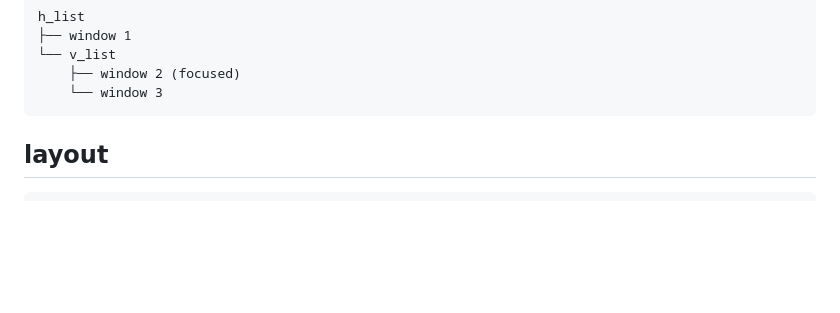
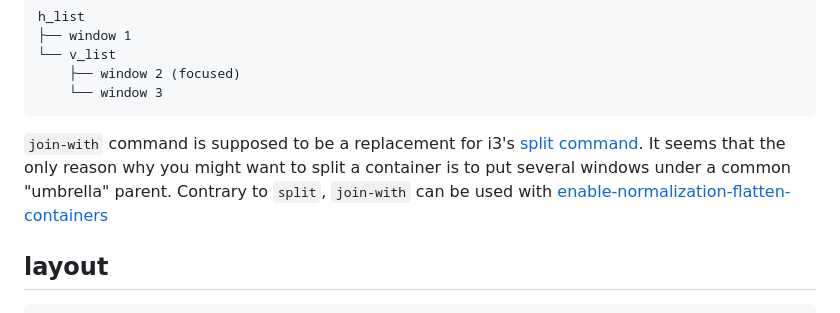
Before and after one commit to nikitabobko/AeroSpace, a Markdown page: docs/commands.md, the part around the change. GitHub-like rendering; blank space fills up the shorter version.

Commit message:
Add docs for join-with command

````diff
--- a/docs/commands.md
+++ b/docs/commands.md
@@ -105,6 +105,10 @@ h_list
     ├── window 2 (focused)
     └── window 3
 ```
+
+`join-with` command is supposed to be a replacement for i3's [split command](https://i3wm.org/docs/userguide.html#_splitting_containers).
+It seems that the only reason why you might want to split a container is to put several windows under a common "umbrella" parent.
+Contrary to `split`, `join-with` can be used with [enable-normalization-flatten-containers](./guide.md#normalization)
 
 ## layout
 
````
Also changed, not shown: docs/guide.md (+3 -2 lines).
